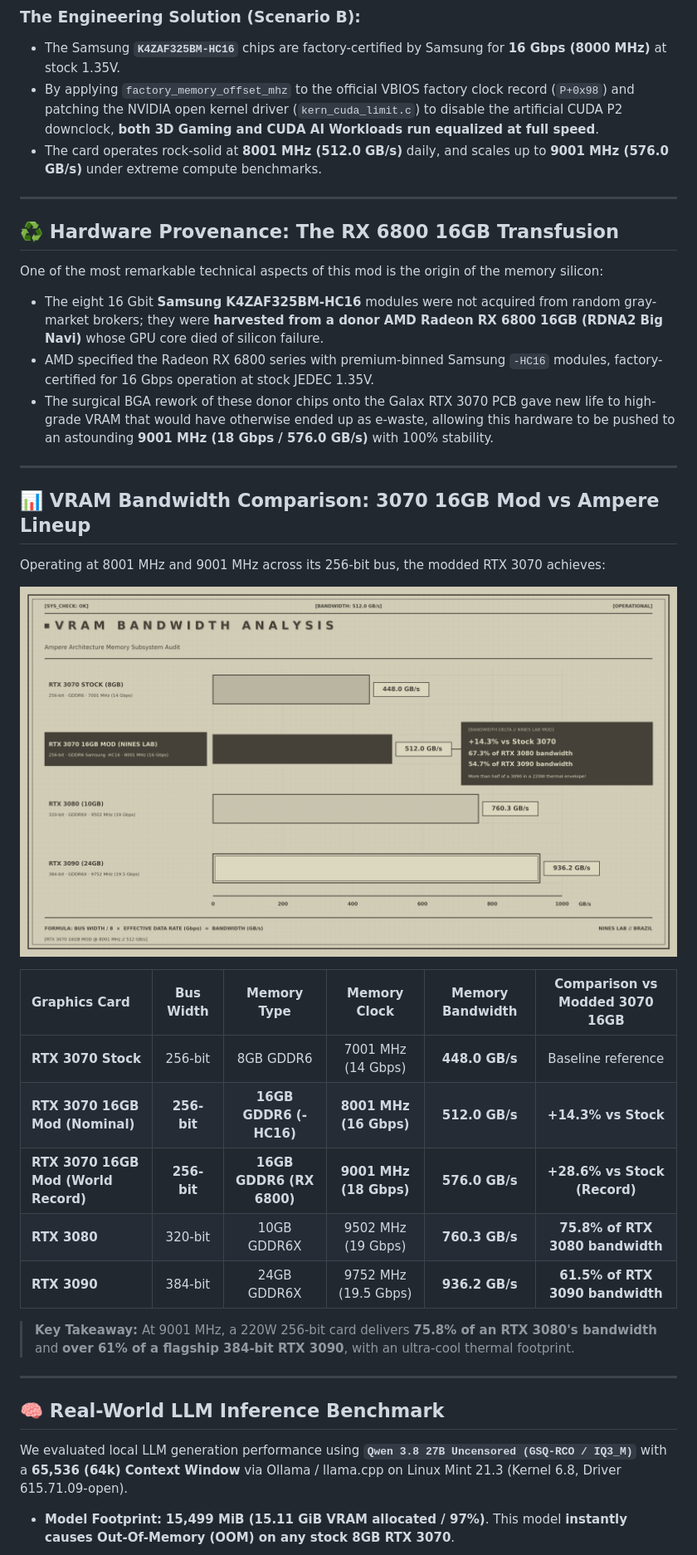
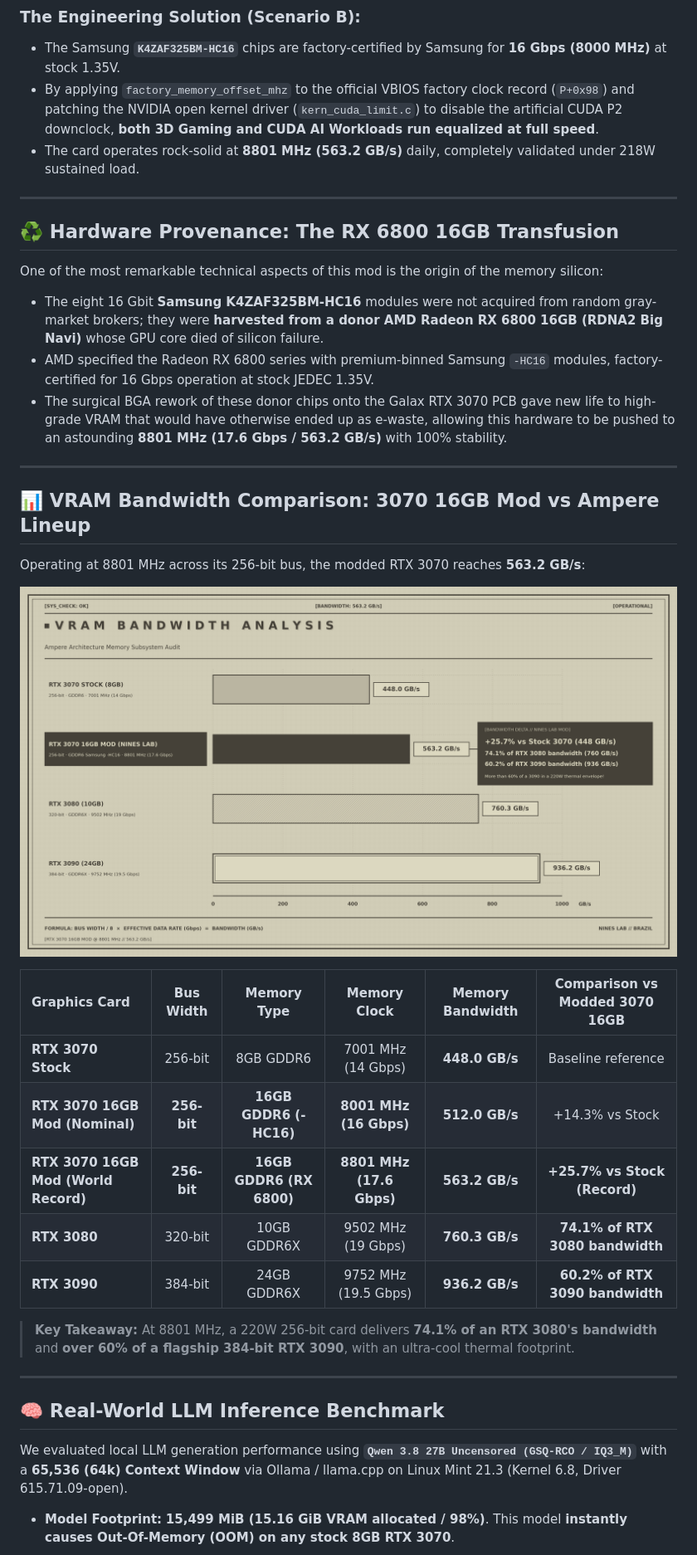
Before and after one commit to nineslab-br/RTX-3070-16GB-8801MHz-563GBs-World-First, a Markdown page: README.md, the part around one of its changes. Shown at 83% size. Drawn GitHub-style; pictures changed too: assets/vram_bandwidth_comparison_en.png.

```diff
--- a/README.md
+++ b/README.md
@@ -46,7 +46,7 @@ However, running this mod on desktop cards reveals architectural constraints:
 ### The Engineering Solution (Scenario B):
 * The Samsung **`K4ZAF325BM-HC16`** chips are factory-certified by Samsung for **16 Gbps (8000 MHz)** at stock 1.35V.
 * By applying `factory_memory_offset_mhz` to the official VBIOS factory clock record (`P+0x98`) and patching the NVIDIA open kernel driver (`kern_cuda_limit.c`) to disable the artificial CUDA P2 downclock, **both 3D Gaming and CUDA AI Workloads run equalized at full speed**.
-* The card operates rock-solid at **8001 MHz (512.0 GB/s)** daily, and scales up to **9001 MHz (576.0 GB/s)** under extreme compute benchmarks.
+* The card operates rock-solid at **8801 MHz (563.2 GB/s)** daily, completely validated under 218W sustained load.
 
 ---
 
@@ -55,25 +55,25 @@ However, running this mod on desktop cards reveals architectural constraints:
 One of the most remarkable technical aspects of this mod is the origin of the memory silicon:
 * The eight 16 Gbit **Samsung K4ZAF325BM-HC16** modules were not acquired from random gray-market brokers; they were **harvested from a donor AMD Radeon RX 6800 16GB (RDNA2 Big Navi)** whose GPU core died of silicon failure.
 * AMD specified the Radeon RX 6800 series with premium-binned Samsung `-HC16` modules, factory-certified for 16 Gbps operation at stock JEDEC 1.35V.
-* The surgical BGA rework of these donor chips onto the Galax RTX 3070 PCB gave new life to high-grade VRAM that would have otherwise ended up as e-waste, allowing this hardware to be pushed to an astounding **9001 MHz (18 Gbps / 576.0 GB/s)** with 100% stability.
+* The surgical BGA rework of these donor chips onto the Galax RTX 3070 PCB gave new life to high-grade VRAM that would have otherwise ended up as e-waste, allowing this hardware to be pushed to an astounding **8801 MHz (17.6 Gbps / 563.2 GB/s)** with 100% stability.
 
 ---
 
 ## 📊 VRAM Bandwidth Comparison: 3070 16GB Mod vs Ampere Lineup
 
-Operating at 8001 MHz and 9001 MHz across its 256-bit bus, the modded RTX 3070 achieves:
+Operating at 8801 MHz across its 256-bit bus, the modded RTX 3070 reaches **563.2 GB/s**:
 
 ![VRAM Bandwidth Comparison](assets/vram_bandwidth_comparison_en.png)
 
 | Graphics Card | Bus Width | Memory Type | Memory Clock | Memory Bandwidth | Comparison vs Modded 3070 16GB |
 | :--- | :---: | :---: | :---: | :---: | :---: |
 | **RTX 3070 Stock** | 256-bit | 8GB GDDR6 | 7001 MHz (14 Gbps) | **448.0 GB/s** | Baseline reference |
-| **RTX 3070 16GB Mod (Nominal)** | **256-bit** | **16GB GDDR6 (-HC16)** | **8001 MHz (16 Gbps)** | **512.0 GB/s** | **+14.3% vs Stock** |
-| **RTX 3070 16GB Mod (World Record)**| **256-bit** | **16GB GDDR6 (RX 6800)**| **9001 MHz (18 Gbps)** | **576.0 GB/s** | **+28.6% vs Stock (Record)** |
-| **RTX 3080** | 320-bit | 10GB GDDR6X | 9502 MHz (19 Gbps) | **760.3 GB/s** | **75.8% of RTX 3080 bandwidth** |
-| **RTX 3090** | 384-bit | 24GB GDDR6X | 9752 MHz (19.5 Gbps) | **936.2 GB/s** | **61.5% of RTX 3090 bandwidth** |
+| **RTX 3070 16GB Mod (Nominal)** | **256-bit** | **16GB GDDR6 (-HC16)** | **8001 MHz (16 Gbps)** | **512.0 GB/s** | +14.3% vs Stock |
+| **RTX 3070 16GB Mod (World Record)**| **256-bit** | **16GB GDDR6 (RX 6800)**| **8801 MHz (17.6 Gbps)**| **563.2 GB/s** | **+25.7% vs Stock (Record)** |
+| **RTX 3080** | 320-bit | 10GB GDDR6X | 9502 MHz (19 Gbps) | **760.3 GB/s** | **74.1% of RTX 3080 bandwidth** |
+| **RTX 3090** | 384-bit | 24GB GDDR6X | 9752 MHz (19.5 Gbps) | **936.2 GB/s** | **60.2% of RTX 3090 bandwidth** |
 
-> **Key Takeaway:** At 9001 MHz, a 220W 256-bit card delivers **75.8% of an RTX 3080's bandwidth** and **over 61% of a flagship 384-bit RTX 3090**, with an ultra-cool thermal footprint.
+> **Key Takeaway:** At 8801 MHz, a 220W 256-bit card delivers **74.1% of an RTX 3080's bandwidth** and **over 60% of a flagship 384-bit RTX 3090**, with an ultra-cool thermal footprint.
 
 ---
 
@@ -81,7 +81,7 @@ Operating at 8001 MHz and 9001 MHz across its 256-bit bus, the modded RTX 3070 a
 
 We evaluated local LLM generation performance using **`Qwen 3.8 27B Uncensored (GSQ-RCO / IQ3_M)`** with a **65,536 (64k) Context Window** via Ollama / llama.cpp on Linux Mint 21.3 (Kernel 6.8, Driver 615.71.09-open).
 
-* **Model Footprint:** **15,499 MiB (15.11 GiB VRAM allocated / 97%)**. This model **instantly causes Out-Of-Memory (OOM) on any stock 8GB RTX 3070**.
+* **Model Footprint:** **15,499 MiB (15.16 GiB VRAM allocated / 98%)**. This model **instantly causes Out-Of-Memory (OOM) on any stock 8GB RTX 3070**.
 
 ![Qwen 27B Speedup](assets/qwen_27b_iq3m_speedup_en.png)
 
```
Also changed, not shown: other parts of README.md (+40 -20 lines), README_pt-BR.md (+49 -29 lines), assets/nvtop_8001mhz_proof.jpg (deleted), assets/nvtop_8801mhz_proof.png (added), assets/qwen_27b_iq3m_speedup_en.png, assets/qwen_27b_iq3m_speedup_pt.png, assets/vram_bandwidth_comparison_pt.png, 1 other file.
